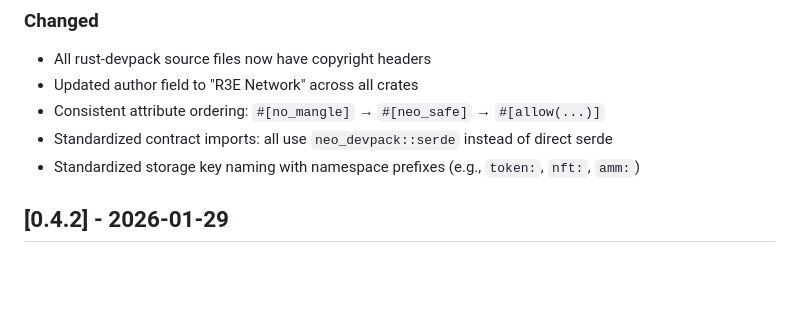
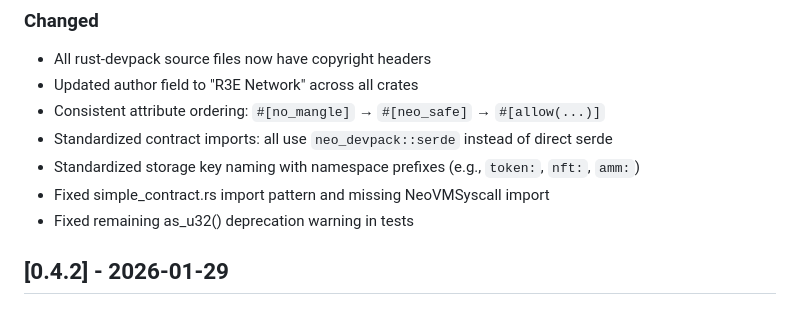
Before and after one commit to r3e-network/neo-devpack-rust, a Markdown page: CHANGELOG.md, the part around the change. GitHub-like rendering; blank space fills up the shorter version.

Commit message:
docs: update changelog with additional v0.4.3 fixes
[ci skip]

```diff
--- a/CHANGELOG.md
+++ b/CHANGELOG.md
@@ -31,6 +31,8 @@ this repository follow independent versioning (currently 0.1.x).
 - Consistent attribute ordering: `#[no_mangle]` → `#[neo_safe]` → `#[allow(...)]`
 - Standardized contract imports: all use `neo_devpack::serde` instead of direct serde
 - Standardized storage key naming with namespace prefixes (e.g., `token:`, `nft:`, `amm:`)
+- Fixed simple_contract.rs import pattern and missing NeoVMSyscall import
+- Fixed remaining as_u32() deprecation warning in tests
 
 ## [0.4.2] - 2026-01-29
 
```
